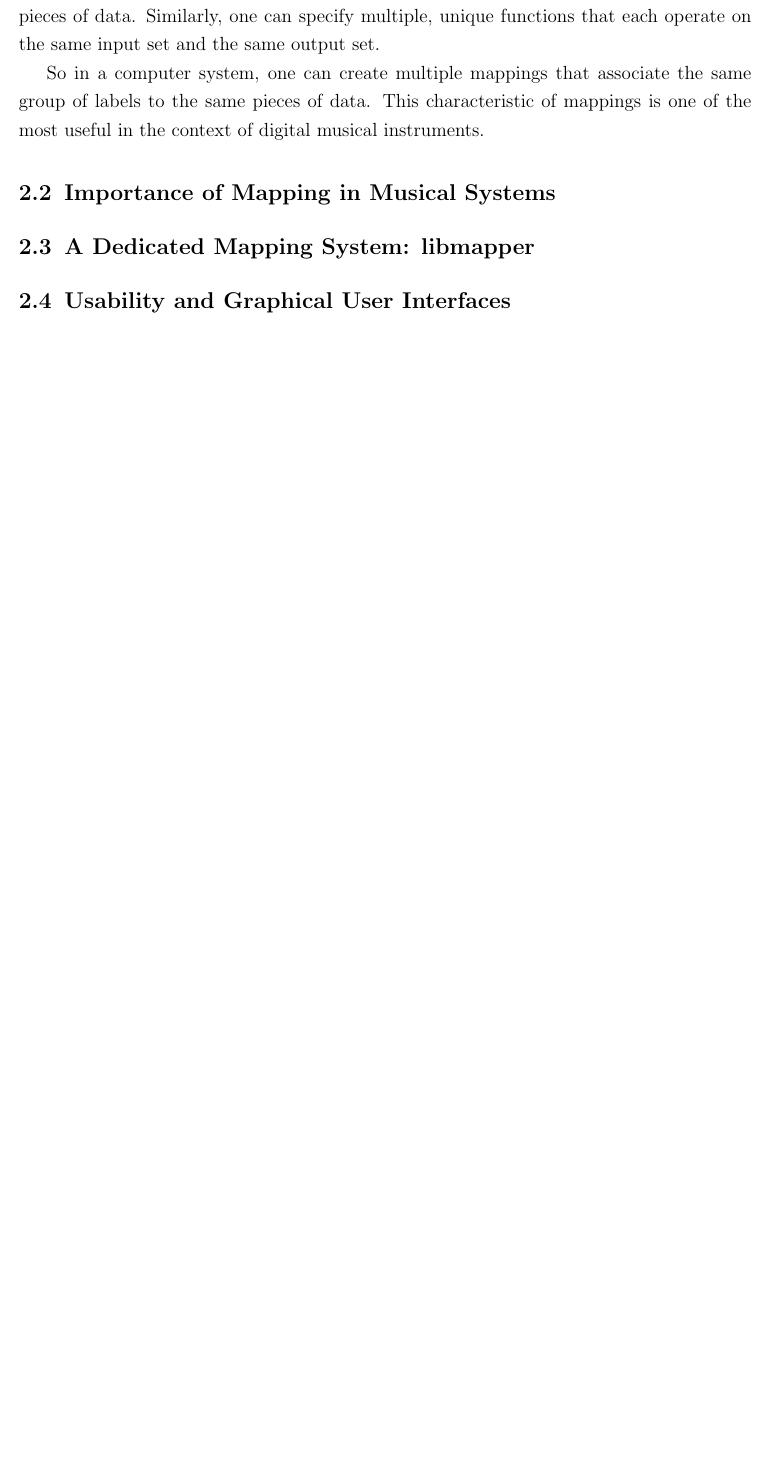
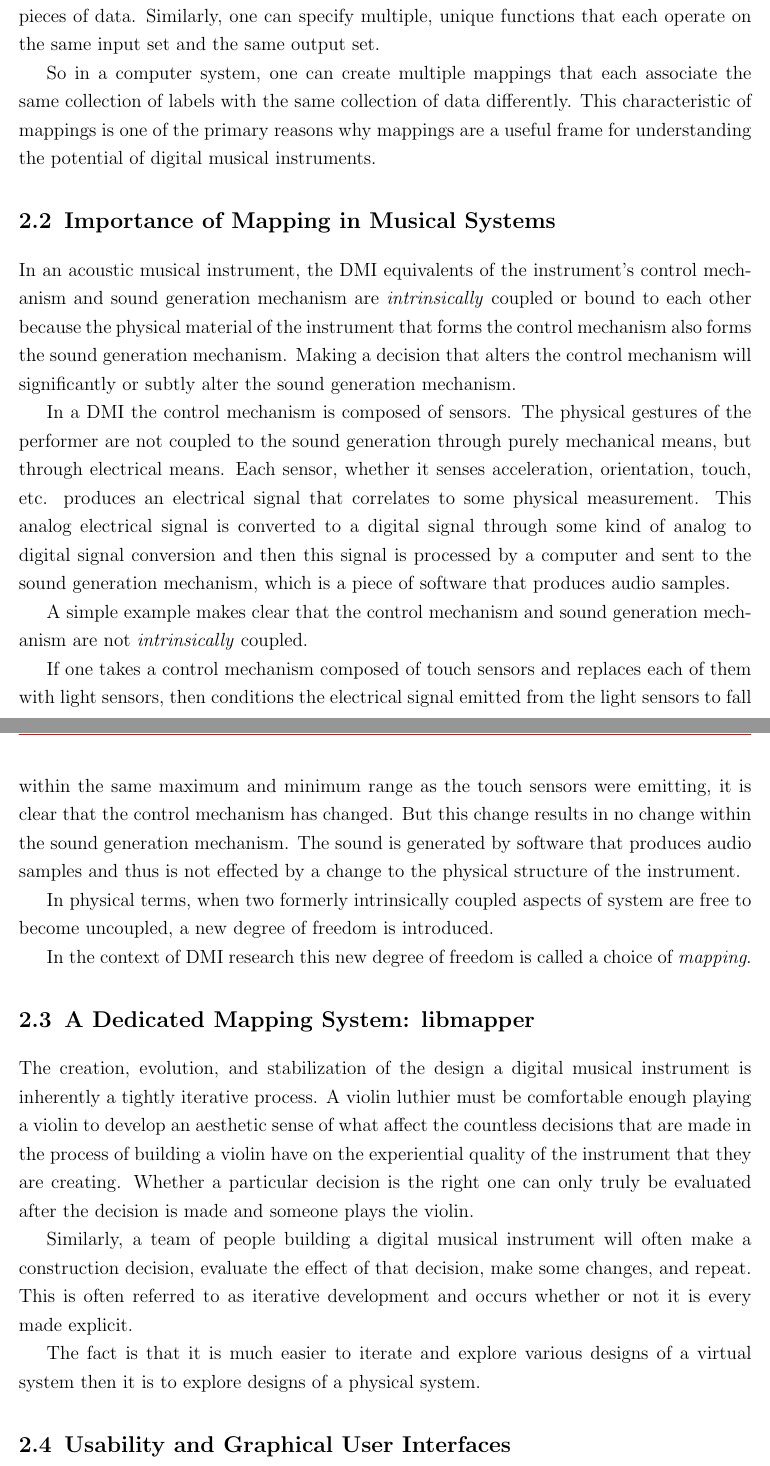
Before and after one commit to vijayrudraraju/thesis, a LaTeX thesis (vijay_thesis.tex, which reads mapping.tex): part of page 12 of 23 before the commit and two parts of pages 12 and 13 of 24 after it, the two joined at a grey line, cut so that both start at the same text, the shorter picture padded with empty space. Compiled offline with pdfLaTeX.

Commit message:
started importance of mapping section

```diff
--- a/mapping.tex
+++ b/mapping.tex
@@ -75,11 +75,29 @@ In particular, a mapping is a labeling system that uses a \emph{collection} of l
 
 This reframing of the term in the computer science context, as opposed to the mathematical context, clarifies one implication of the concept of mapping. One can specify multiple, unique mappings that each operate on the same collection of labels and the same pieces of data. Similarly, one can specify multiple, unique functions that each operate on the same input set and the same output set.
 
-So in a computer system, one can create multiple mappings that associate the same group of labels to the same pieces of data. This characteristic of mappings is one of the most useful in the context of digital musical instruments.
+So in a computer system, one can create multiple mappings that each associate the same collection of labels with the same collection of data differently. This characteristic of mappings is one of the primary reasons why mappings are a useful frame for understanding the potential of digital musical instruments.
 
 \section{Importance of Mapping in Musical Systems}
 
+In an acoustic musical instrument, the DMI equivalents of the instrument's control mechanism and sound generation mechanism are \emph{intrinsically} coupled or bound to each other because the physical material of the instrument that forms the control mechanism also forms the sound generation mechanism. Making a decision that alters the control mechanism will significantly or subtly alter the sound generation mechanism.
+
+In a DMI the control mechanism is composed of sensors. The physical gestures of the performer are not coupled to the sound generation through purely mechanical means, but through electrical means. Each sensor, whether it senses acceleration, orientation, touch, etc. produces an electrical signal that correlates to some physical measurement. This analog electrical signal is converted to a digital signal through some kind of analog to digital signal conversion and then this signal is processed by a computer and sent to the sound generation mechanism, which is a piece of software that produces audio samples.
+
+A simple example makes clear that the control mechanism and sound generation mechanism are not \emph{intrinsically} coupled.
+
+If one takes a control mechanism composed of touch sensors and replaces each of them with light sensors, then conditions the electrical signal emitted from the light sensors to fall within the same maximum and minimum range as the touch sensors were emitting, it is clear that the control mechanism has changed. But this change results in no change within the sound generation mechanism. The sound is generated by software that produces audio samples and thus is not effected by a change to the physical structure of the instrument.
+
+In physical terms, when two formerly intrinsically coupled aspects of system are free to become uncoupled, a new degree of freedom is introduced.
+
+In the context of DMI research this new degree of freedom is called a choice of \emph{mapping}.
+
 \section{A Dedicated Mapping System: libmapper}
+
+The creation, evolution, and stabilization of the design a digital musical instrument is inherently a tightly iterative process. A violin luthier must be comfortable enough playing a violin to develop an aesthetic sense of what affect the countless decisions that are made in the process of building a violin have on the experiential quality of the instrument that they are creating. Whether a particular decision is the right one can only truly be evaluated after the decision is made and someone plays the violin.
+
+Similarly, a team of people building a digital musical instrument will often make a construction decision, evaluate the effect of that decision, make some changes, and repeat. This is often referred to as iterative development and occurs whether or not it is every made explicit.
+
+The fact is that it is much easier to iterate and explore various designs of a virtual system then it is to explore designs of a physical system.
 
 \section{Usability and Graphical User Interfaces}
 
```
Also changed, not shown: vijay_thesis.bib (+10 -1 lines).
